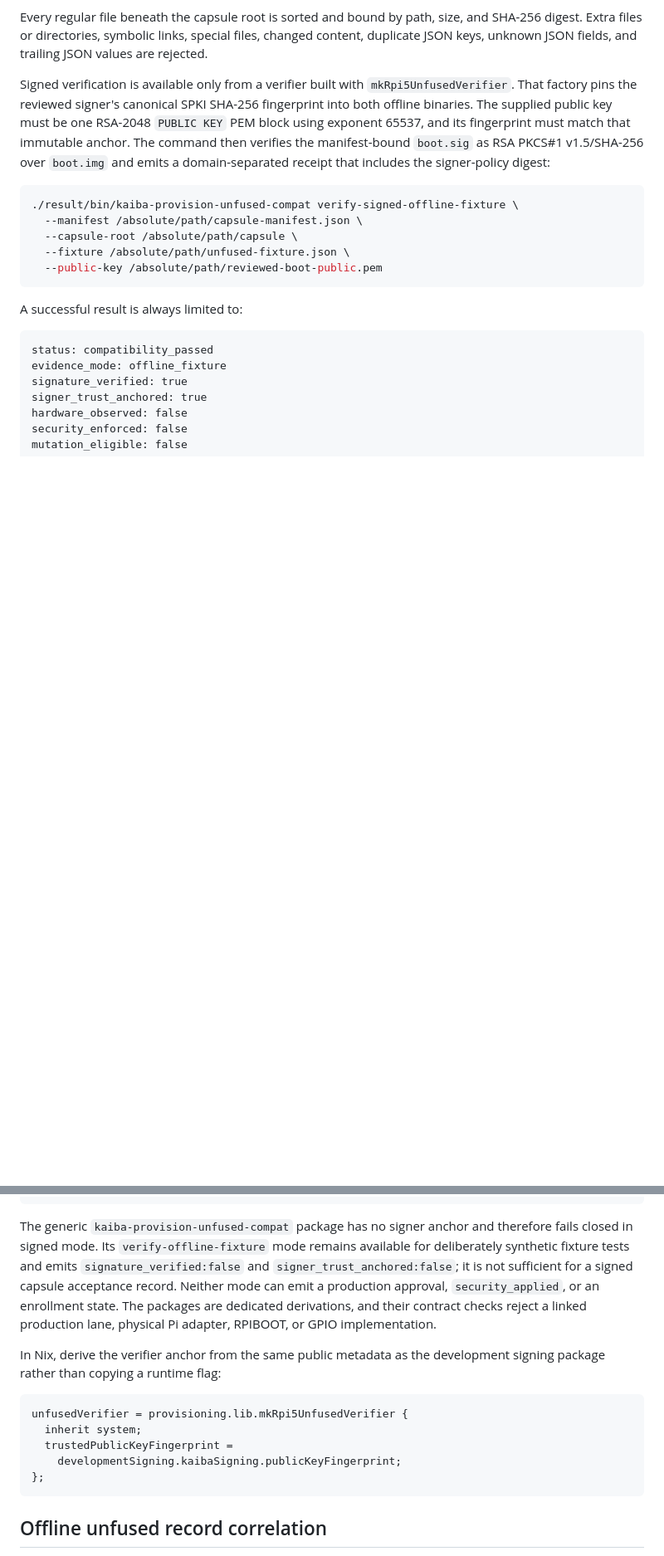
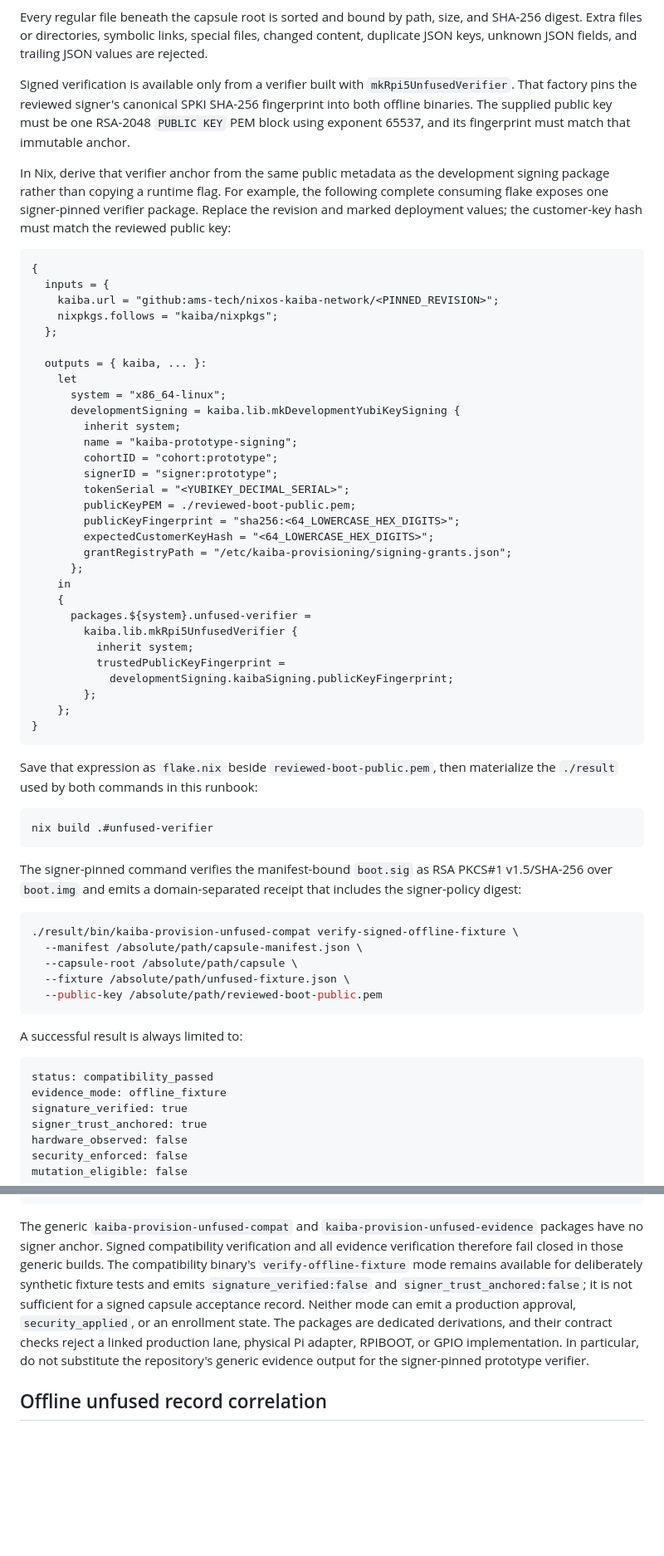
Before and after one commit to ams-tech/nixos-kaiba-network, a Markdown page: docs/raspberry-pi-5-unfused-compatibility.md, 2 parts joined by grey strips. Shown at 83% size. GitHub-like rendering; blank space fills up the shorter version.

Commit message:
generate runbook

````diff
--- a/docs/raspberry-pi-5-unfused-compatibility.md
+++ b/docs/raspberry-pi-5-unfused-compatibility.md
@@ -21,9 +21,57 @@ Signed verification is available only from a verifier built with
 `mkRpi5UnfusedVerifier`. That factory pins the reviewed signer's canonical
 SPKI SHA-256 fingerprint into both offline binaries. The supplied public key
 must be one RSA-2048 `PUBLIC KEY` PEM block using exponent 65537, and its
-fingerprint must match that immutable anchor. The command then verifies the
-manifest-bound `boot.sig` as RSA PKCS#1 v1.5/SHA-256 over `boot.img` and emits a
-domain-separated receipt that includes the signer-policy digest:
+fingerprint must match that immutable anchor.
+
+In Nix, derive that verifier anchor from the same public metadata as the
+development signing package rather than copying a runtime flag. For example,
+the following complete consuming flake exposes one signer-pinned verifier
+package. Replace the revision and marked deployment values; the customer-key
+hash must match the reviewed public key:
+
+```nix
+{
+  inputs = {
+    kaiba.url = "github:ams-tech/nixos-kaiba-network/<PINNED_REVISION>";
+    nixpkgs.follows = "kaiba/nixpkgs";
+  };
+
+  outputs = { kaiba, ... }:
+    let
+      system = "x86_64-linux";
+      developmentSigning = kaiba.lib.mkDevelopmentYubiKeySigning {
+        inherit system;
+        name = "kaiba-prototype-signing";
+        cohortID = "cohort:prototype";
+        signerID = "signer:prototype";
+        tokenSerial = "<YUBIKEY_DECIMAL_SERIAL>";
+        publicKeyPEM = ./reviewed-boot-public.pem;
+        publicKeyFingerprint = "sha256:<64_LOWERCASE_HEX_DIGITS>";
+        expectedCustomerKeyHash = "<64_LOWERCASE_HEX_DIGITS>";
+        grantRegistryPath = "/etc/kaiba-provisioning/signing-grants.json";
+      };
+    in
+    {
+      packages.${system}.unfused-verifier =
+        kaiba.lib.mkRpi5UnfusedVerifier {
+          inherit system;
+          trustedPublicKeyFingerprint =
+            developmentSigning.kaibaSigning.publicKeyFingerprint;
+        };
+    };
+}
+```
+
+Save that expression as `flake.nix` beside `reviewed-boot-public.pem`, then
+materialize the `./result` used by both commands in this runbook:
+
+```console
+nix build .#unfused-verifier
+```
+
+The signer-pinned command verifies the manifest-bound `boot.sig` as RSA PKCS#1
+v1.5/SHA-256 over `boot.img` and emits a domain-separated receipt that includes
+the signer-policy digest:
 
 ```console
 ./result/bin/kaiba-provision-unfused-compat verify-signed-offline-fixture \
@@ -45,25 +93,19 @@ security_enforced: false
 mutation_eligible: false
 ```
 
-The generic `kaiba-provision-unfused-compat` package has no signer anchor and
-therefore fails closed in signed mode. Its `verify-offline-fixture` mode remains
-available for deliberately synthetic fixture tests and emits
+The generic `kaiba-provision-unfused-compat` and
+`kaiba-provision-unfused-evidence` packages have no signer anchor. Signed
+compatibility verification and all evidence verification therefore fail
+closed in those generic builds. The compatibility binary's
+`verify-offline-fixture` mode remains available for deliberately synthetic
+fixture tests and emits
 `signature_verified:false` and `signer_trust_anchored:false`; it is not
 sufficient for a signed capsule acceptance record. Neither mode can emit a
 production approval, `security_applied`, or an enrollment state. The packages
 are dedicated derivations, and their contract checks reject a linked production
-lane, physical Pi adapter, RPIBOOT, or GPIO implementation.
-
-In Nix, derive the verifier anchor from the same public metadata as the
-development signing package rather than copying a runtime flag:
-
-```nix
-unfusedVerifier = provisioning.lib.mkRpi5UnfusedVerifier {
-  inherit system;
-  trustedPublicKeyFingerprint =
-    developmentSigning.kaibaSigning.publicKeyFingerprint;
-};
-```
+lane, physical Pi adapter, RPIBOOT, or GPIO implementation. In particular, do
+not substitute the repository's generic evidence output for the signer-pinned
+prototype verifier.
 
 ## Offline unfused record correlation
 
````
